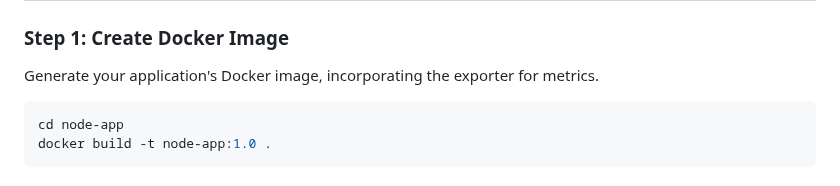
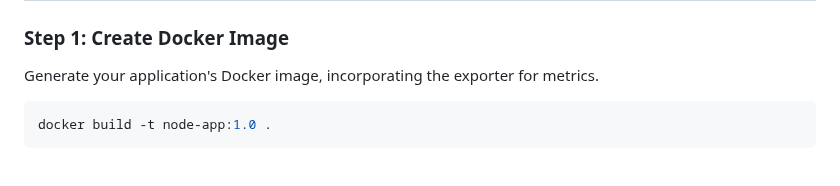
Before and after one commit to thiagousa/youtube, a Markdown page: node-app/README.md, the part around the change. Drawn GitHub-style.

````diff
--- a/node-app/README.md
+++ b/node-app/README.md
@@ -20,7 +20,6 @@ Refer to our [comprehensive guide](https://github.com/thiagousa/youtube/tree/mai
 Generate your application's Docker image, incorporating the exporter for metrics.
 
 ```bash
-cd node-app
 docker build -t node-app:1.0 .
 ```
 
````
